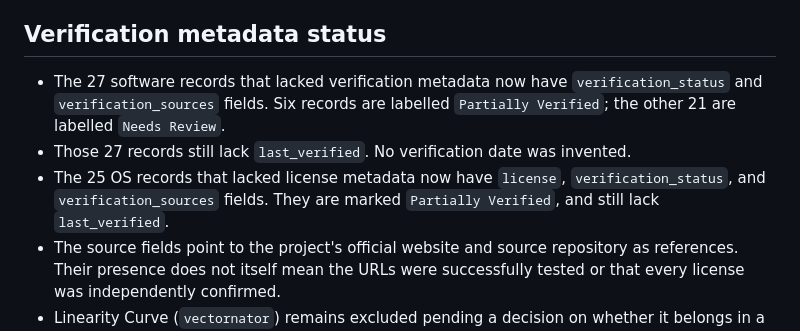
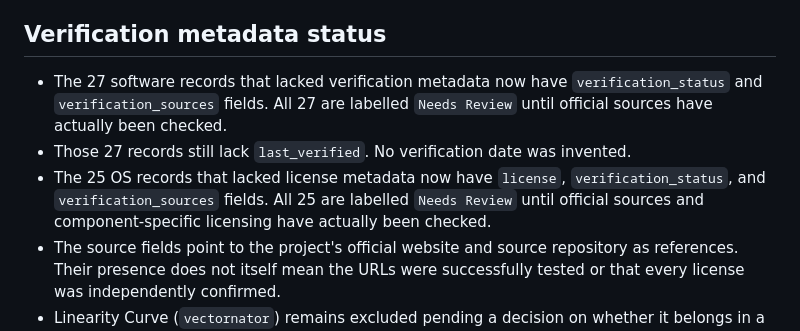
Before and after one commit to Kamino-88/foss-atlas, a Markdown page: CATALOG-AUDIT.md, the part around the change. Drawn GitHub-style.

Commit message:
Align audit status with unverified source checks

```diff
--- a/CATALOG-AUDIT.md
+++ b/CATALOG-AUDIT.md
@@ -53,9 +53,9 @@ All 59 current OS records are marked open source and free to use. Operating-syst
 
 ## Verification metadata status
 
-- The 27 software records that lacked verification metadata now have `verification_status` and `verification_sources` fields. Six records are labelled `Partially Verified`; the other 21 are labelled `Needs Review`.
+- The 27 software records that lacked verification metadata now have `verification_status` and `verification_sources` fields. All 27 are labelled `Needs Review` until official sources have actually been checked.
 - Those 27 records still lack `last_verified`. No verification date was invented.
-- The 25 OS records that lacked license metadata now have `license`, `verification_status`, and `verification_sources` fields. They are marked `Partially Verified`, and still lack `last_verified`.
+- The 25 OS records that lacked license metadata now have `license`, `verification_status`, and `verification_sources` fields. All 25 are labelled `Needs Review` until official sources and component-specific licensing have actually been checked.
 - The source fields point to the project's official website and source repository as references. Their presence does not itself mean the URLs were successfully tested or that every license was independently confirmed.
 - Linearity Curve (`vectornator`) remains excluded pending a decision on whether it belongs in a directory specifically for open-source software.
 
```
